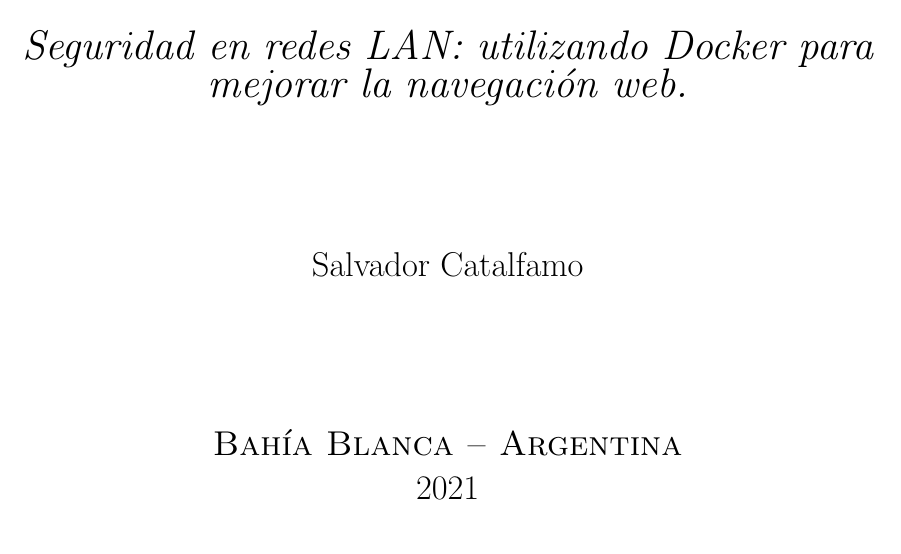
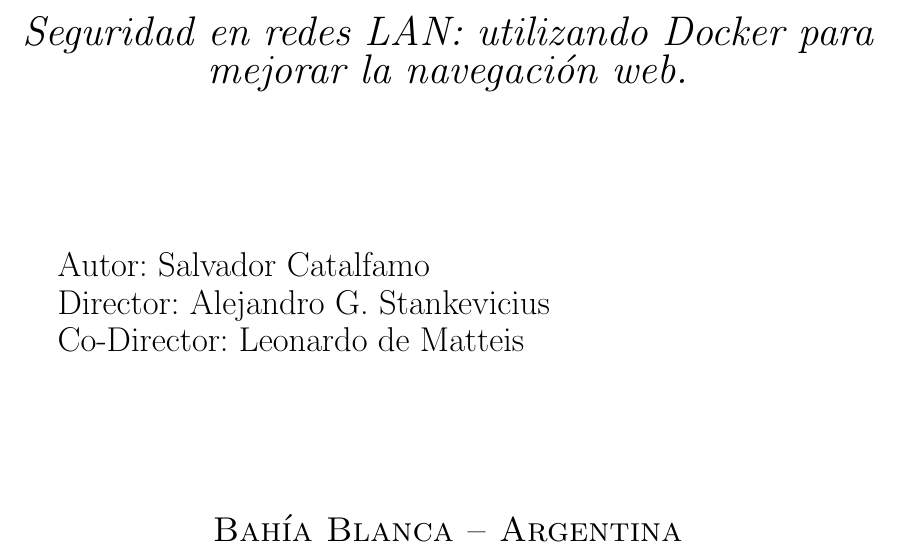
Before and after one commit to salvatrosky/Proyecto-Final-de-carrera, a LaTeX book (ES/Main.tex, which reads ES/titulo.tex): part of page 1 of 64, cut so that both start at the same text. Compiled offline with pdfLaTeX.

Commit message:
Director y Co-Director

```diff
--- a/ES/titulo.tex
+++ b/ES/titulo.tex
@@ -19,9 +19,15 @@
 \emph{\LARGE Seguridad en redes LAN: utilizando Docker para mejorar la navegación web.}\\
 
 \vspace{2.5cm}
+\end{center}
+{\Large}
 
-{\Large Salvador Catalfamo}\\
+{\Large Autor: Salvador Catalfamo}
 
+{\Large Director: Alejandro G. Stankevicius}
+
+{\Large Co-Director: Leonardo de Matteis}
+\begin{center}
 \vspace{2.5cm}
 
 {\sc\Large Bah\'{\i}a Blanca -- Argentina}\\
```
